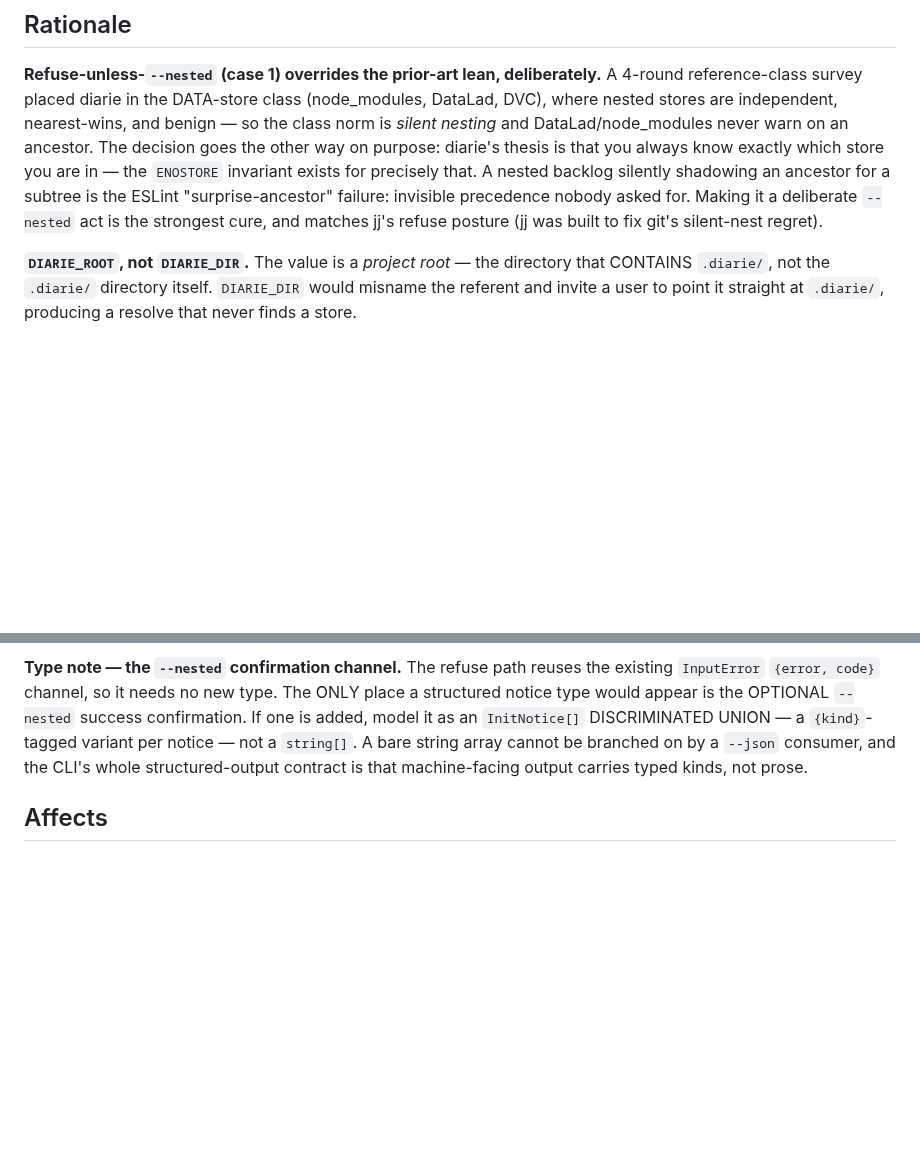
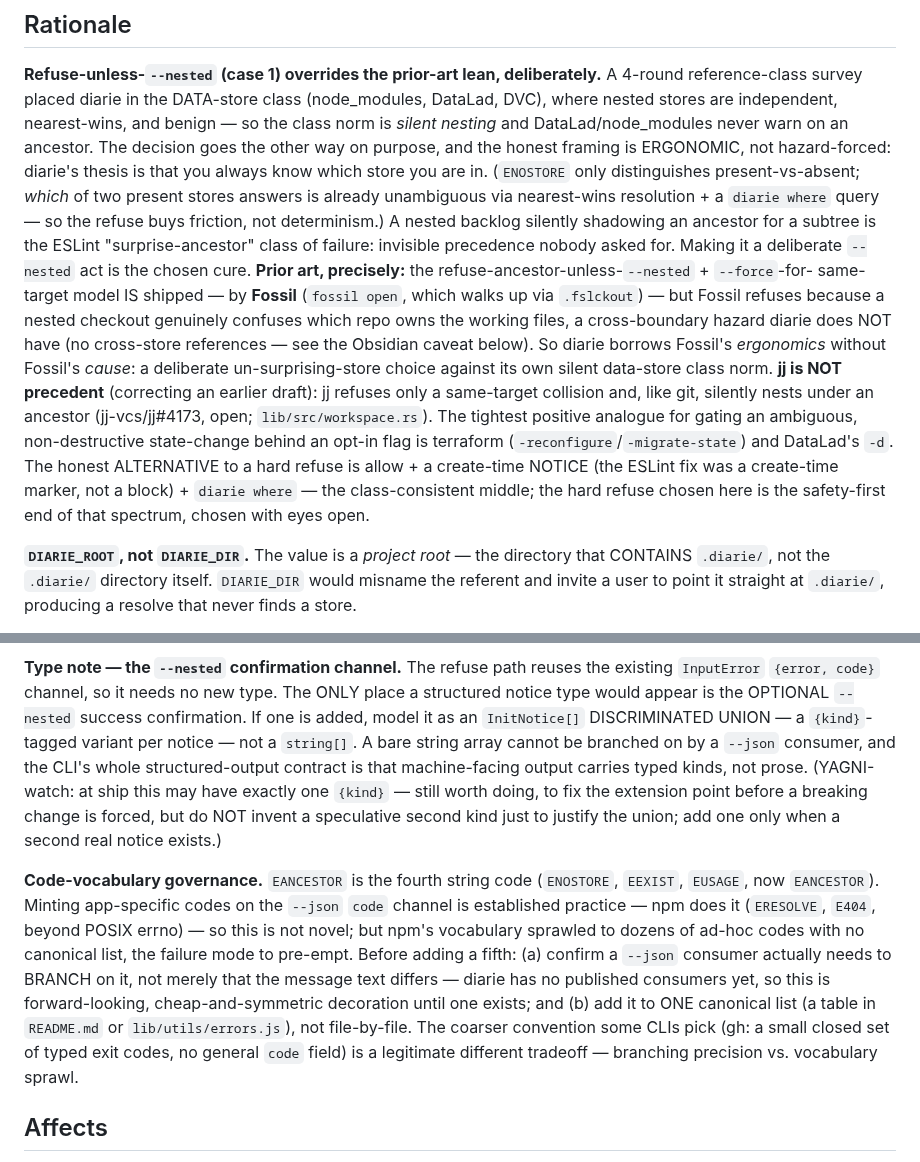
Before and after one commit to voxpelli/claude-beads, a Markdown page: .diarie/decisions/diarie-spa.md, 2 parts joined by grey strips. GitHub-like rendering; blank space fills up the shorter version.

Commit message:
docs(diarie): correct the store-path record + add two-store/delegation operational notes
Corrections from the validation round (4 validators + 1 adversarial):

- diarie-spa.md: the jj citation was WRONG — jj refuses only a same-target collision
  and, like git, silently nests under an ancestor (jj#4173, lib/src/workspace.rs). The
  refuse-unless-`--nested` posture's real prior art is Fossil (`open --nested`), but
  Fossil refuses to protect working-file ownership, a cross-boundary hazard diarie
  lacks — so the rationale is now honest that this is an ergonomic choice against the
  data-store class norm, with allow + create-time-notice + `diarie where` named as the
  alternative. Also: `ENOSTORE` is present-vs-absent (not near-vs-far); an EANCESTOR
  code-vocabulary governance note; an InitNotice[] YAGNI caveat.
- CLAUDE.md: the two-store setup (nearest-wins by cwd; `--root` to target one); the
  check:prose-commands doc-editing caveat; and that the `&&` in `check` is deliberate
  fail-fast ("own gates before children"), not a defect to "fix" into --continue-on-error.

Co-Authored-By: Claude Opus 4.8 <noreply@anthropic.com>

```diff
--- a/.diarie/decisions/diarie-spa.md
+++ b/.diarie/decisions/diarie-spa.md
@@ -50,12 +50,25 @@ nothing to acknowledge.
 **Refuse-unless-`--nested` (case 1) overrides the prior-art lean, deliberately.** A 4-round
 reference-class survey placed diarie in the DATA-store class (node_modules, DataLad, DVC), where
 nested stores are independent, nearest-wins, and benign — so the class norm is *silent nesting*
-and DataLad/node_modules never warn on an ancestor. The decision goes the other way on purpose:
-diarie's thesis is that you always know exactly which store you are in — the `ENOSTORE`
-invariant exists for precisely that. A nested backlog silently shadowing an ancestor for a
-subtree is the ESLint "surprise-ancestor" failure: invisible precedence nobody asked for. Making
-it a deliberate `--nested` act is the strongest cure, and matches jj's refuse posture (jj was
-built to fix git's silent-nest regret).
+and DataLad/node_modules never warn on an ancestor. The decision goes the other way on purpose, and the honest framing is ERGONOMIC, not
+hazard-forced: diarie's thesis is that you always know which store you are in. (`ENOSTORE` only
+distinguishes present-vs-absent; *which* of two present stores answers is already unambiguous via
+nearest-wins resolution + a `diarie where` query — so the refuse buys friction, not determinism.)
+A nested backlog silently shadowing an ancestor for a subtree is the ESLint "surprise-ancestor"
+class of failure: invisible precedence nobody asked for. Making it a deliberate `--nested` act is
+the chosen cure. **Prior art, precisely:** the refuse-ancestor-unless-`--nested` + `--force`-for-
+same-target model IS shipped — by **Fossil** (`fossil open`, which walks up via `.fslckout`) — but
+Fossil refuses because a nested checkout genuinely confuses which repo owns the working files, a
+cross-boundary hazard diarie does NOT have (no cross-store references — see the Obsidian caveat
+below). So diarie borrows Fossil's *ergonomics* without Fossil's *cause*: a deliberate
+un-surprising-store choice against its own silent data-store class norm. **jj is NOT precedent**
+(correcting an earlier draft): jj refuses only a same-target collision and, like git, silently
+nests under an ancestor (jj-vcs/jj#4173, open; `lib/src/workspace.rs`). The tightest positive
+analogue for gating an ambiguous, non-destructive state-change behind an opt-in flag is terraform
+(`-reconfigure`/`-migrate-state`) and DataLad's `-d`. The honest ALTERNATIVE to a hard refuse is
+allow + a create-time NOTICE (the ESLint fix was a create-time marker, not a block) + `diarie
+where` — the class-consistent middle; the hard refuse chosen here is the safety-first end of that
+spectrum, chosen with eyes open.
 
 **`DIARIE_ROOT`, not `DIARIE_DIR`.** The value is a *project root* — the directory that CONTAINS
 `.diarie/`, not the `.diarie/` directory itself. `DIARIE_DIR` would misname the referent and
@@ -129,6 +142,20 @@ type would appear is the OPTIONAL `--nested` success confirmation. If one is add
 an `InitNotice[]` DISCRIMINATED UNION — a `{kind}`-tagged variant per notice — not a `string[]`.
 A bare string array cannot be branched on by a `--json` consumer, and the CLI's whole
 structured-output contract is that machine-facing output carries typed kinds, not prose.
+(YAGNI-watch: at ship this may have exactly one `{kind}` — still worth doing, to fix the
+extension point before a breaking change is forced, but do NOT invent a speculative second kind
+just to justify the union; add one only when a second real notice exists.)
+
+**Code-vocabulary governance.** `EANCESTOR` is the fourth string code (`ENOSTORE`, `EEXIST`,
+`EUSAGE`, now `EANCESTOR`). Minting app-specific codes on the `--json` `code` channel is
+established practice — npm does it (`ERESOLVE`, `E404`, beyond POSIX errno) — so this is not
+novel; but npm's vocabulary sprawled to dozens of ad-hoc codes with no canonical list, the
+failure mode to pre-empt. Before adding a fifth: (a) confirm a `--json` consumer actually needs to
+BRANCH on it, not merely that the message text differs — diarie has no published consumers yet, so
+this is forward-looking, cheap-and-symmetric decoration until one exists; and (b) add it to ONE
+canonical list (a table in `README.md` or `lib/utils/errors.js`), not file-by-file. The coarser
+convention some CLIs pick (gh: a small closed set of typed exit codes, no general `code` field) is
+a legitimate different tradeoff — branching precision vs. vocabulary sprawl.
 
 ## Affects
 
```
